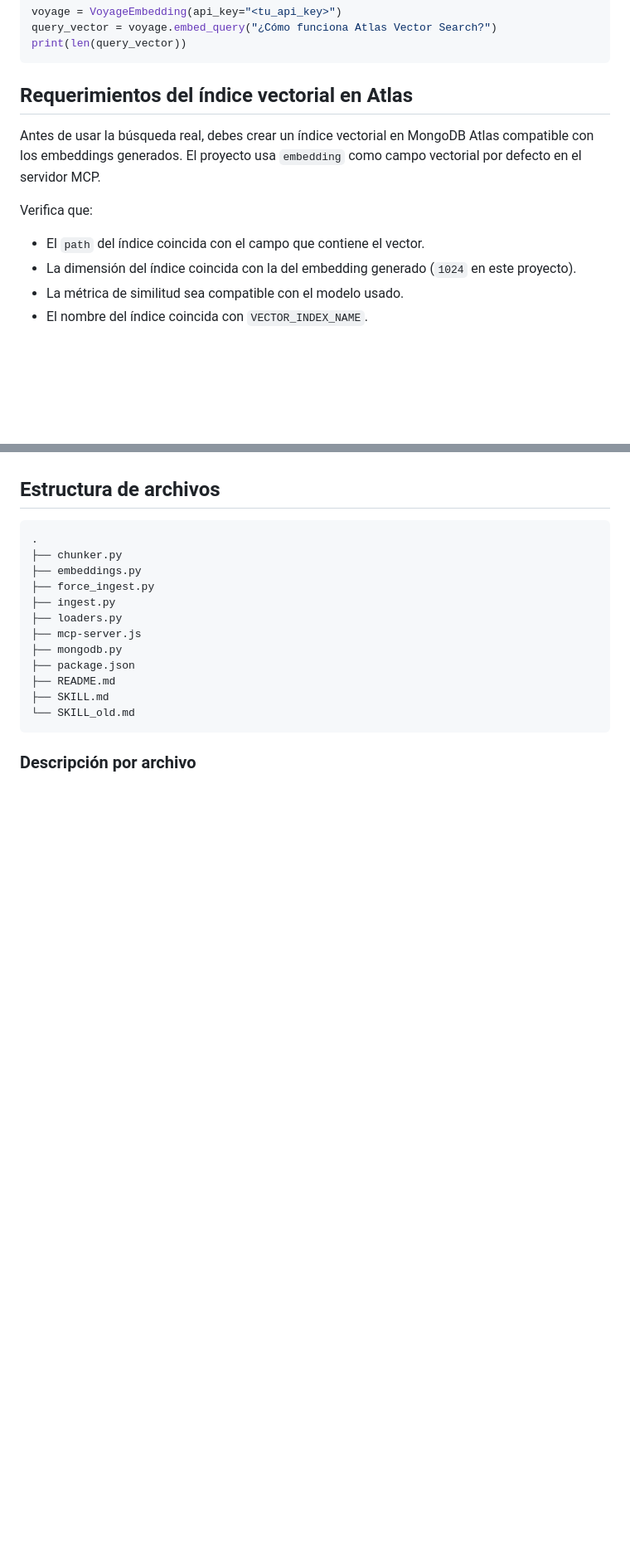
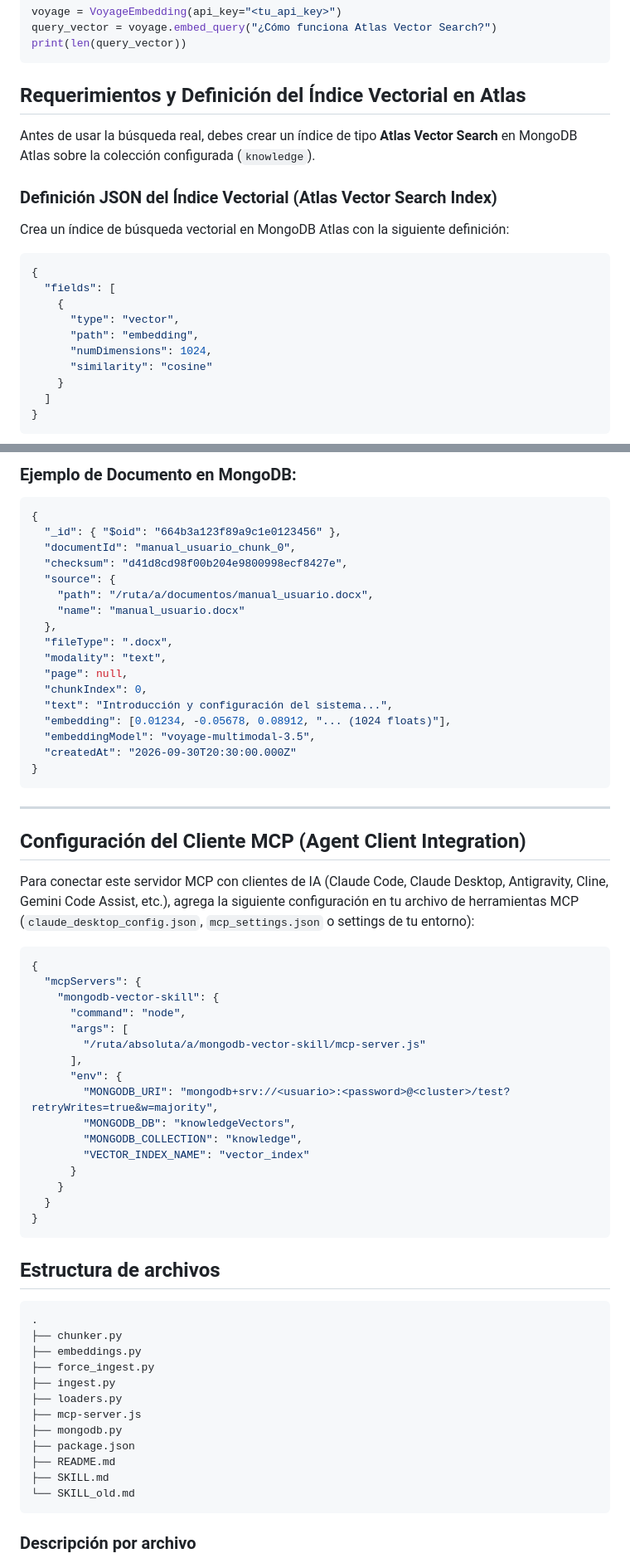
Before and after one commit to jacolinv/mongodb-vector-skill, a Markdown page: README.md, 2 parts joined by grey strips. Shown at 83% size. Drawn GitHub-style; blank space fills up the shorter version.

Commit message:
docs: enrich README with Atlas Index JSON, BSON Schema ER diagram, and MCP client config

````diff
--- a/README.md
+++ b/README.md
@@ -346,13 +346,24 @@ query_vector = voyage.embed_query("¿Cómo funciona Atlas Vector Search?")
 print(len(query_vector))
 ```
 
-## Requerimientos del índice vectorial en Atlas
+## Requerimientos y Definición del Índice Vectorial en Atlas
 
-Antes de usar la búsqueda real, debes crear un índice vectorial en MongoDB Atlas compatible con los embeddings generados. El proyecto usa `embedding` como campo vectorial por defecto en el servidor MCP.
+Antes de usar la búsqueda real, debes crear un índice de tipo **Atlas Vector Search** en MongoDB Atlas sobre la colección configurada (`knowledge`).
 
-Verifica que:
+### Definición JSON del Índice Vectorial (Atlas Vector Search Index)
 
-- El `path` del índice coincida con el campo que contiene el vector.
-- La dimensión del índice coincida con la del embedding generado (`1024` en este proyecto).
-- La métrica de similitud sea compatible con el modelo usado.
-- El nombre del índice coincida con `VECTOR_INDEX_NAME`.
+Crea un índice de búsqueda vectorial en MongoDB Atlas con la siguiente definición:
+
+```json
+{
+  "fields": [
+    {
+      "type": "vector",
+      "path": "embedding",
+      "numDimensions": 1024,
+      "similarity": "cosine"
+    }
+  ]
+}
+```
+
@@ -359,3 +400,49 @@ Verifica que:
+### Ejemplo de Documento en MongoDB:
+
+```json
+{
+  "_id": { "$oid": "664b3a123f89a9c1e0123456" },
+  "documentId": "manual_usuario_chunk_0",
+  "checksum": "d41d8cd98f00b204e9800998ecf8427e",
+  "source": {
+    "path": "/ruta/a/documentos/manual_usuario.docx",
+    "name": "manual_usuario.docx"
+  },
+  "fileType": ".docx",
+  "modality": "text",
+  "page": null,
+  "chunkIndex": 0,
+  "text": "Introducción y configuración del sistema...",
+  "embedding": [0.01234, -0.05678, 0.08912, "... (1024 floats)"],
+  "embeddingModel": "voyage-multimodal-3.5",
+  "createdAt": "2026-09-30T20:30:00.000Z"
+}
+```
+
+---
+
+## Configuración del Cliente MCP (Agent Client Integration)
+
+Para conectar este servidor MCP con clientes de IA (Claude Code, Claude Desktop, Antigravity, Cline, Gemini Code Assist, etc.), agrega la siguiente configuración en tu archivo de herramientas MCP (`claude_desktop_config.json`, `mcp_settings.json` o settings de tu entorno):
+
+```json
+{
+  "mcpServers": {
+    "mongodb-vector-skill": {
+      "command": "node",
+      "args": [
+        "/ruta/absoluta/a/mongodb-vector-skill/mcp-server.js"
+      ],
+      "env": {
+        "MONGODB_URI": "mongodb+srv://<usuario>:<password>@<cluster>/test?retryWrites=true&w=majority",
+        "MONGODB_DB": "knowledgeVectors",
+        "MONGODB_COLLECTION": "knowledge",
+        "VECTOR_INDEX_NAME": "vector_index"
+      }
+    }
+  }
+}
+```
 
 ## Estructura de archivos
 
````
Also changed, not shown: other parts of README.md (+30 -0 lines).
